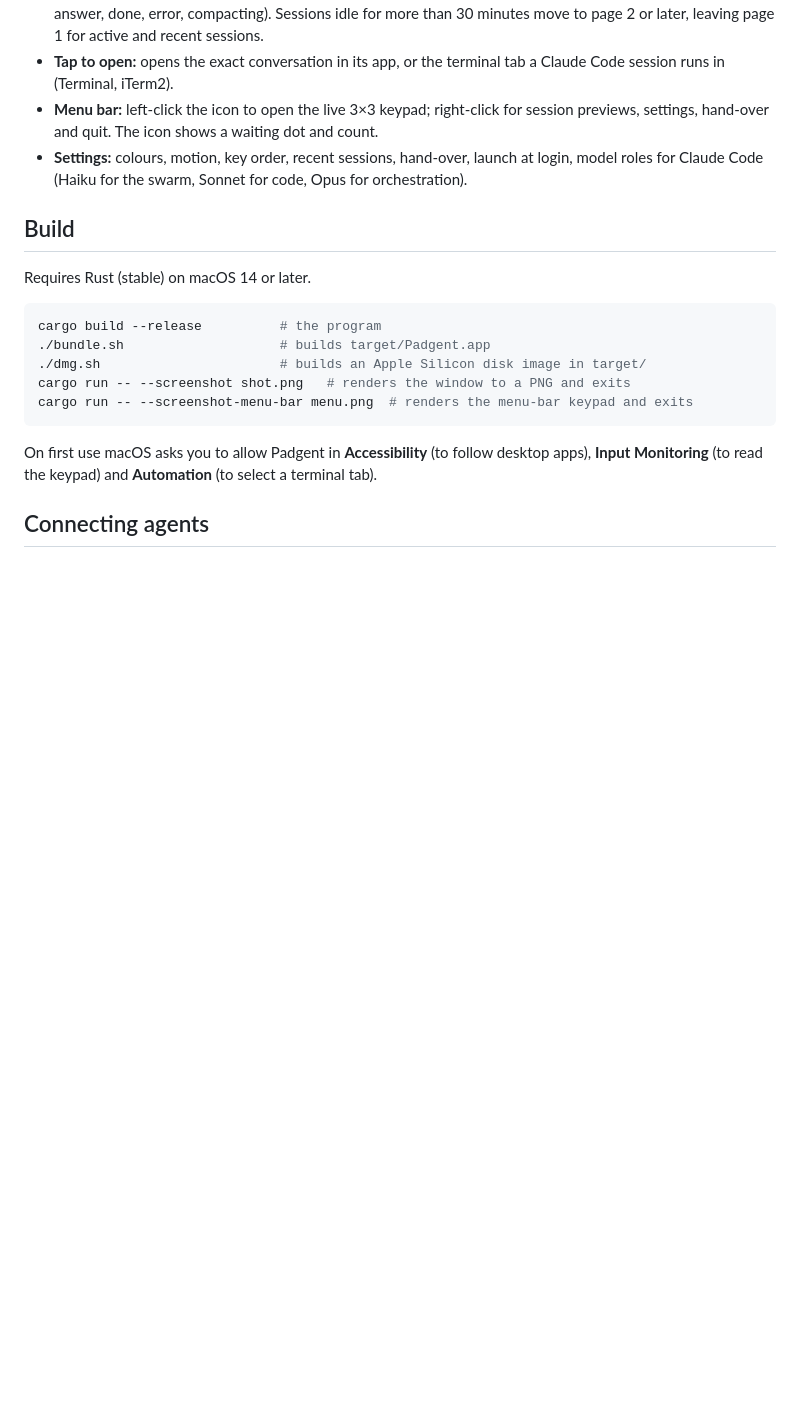
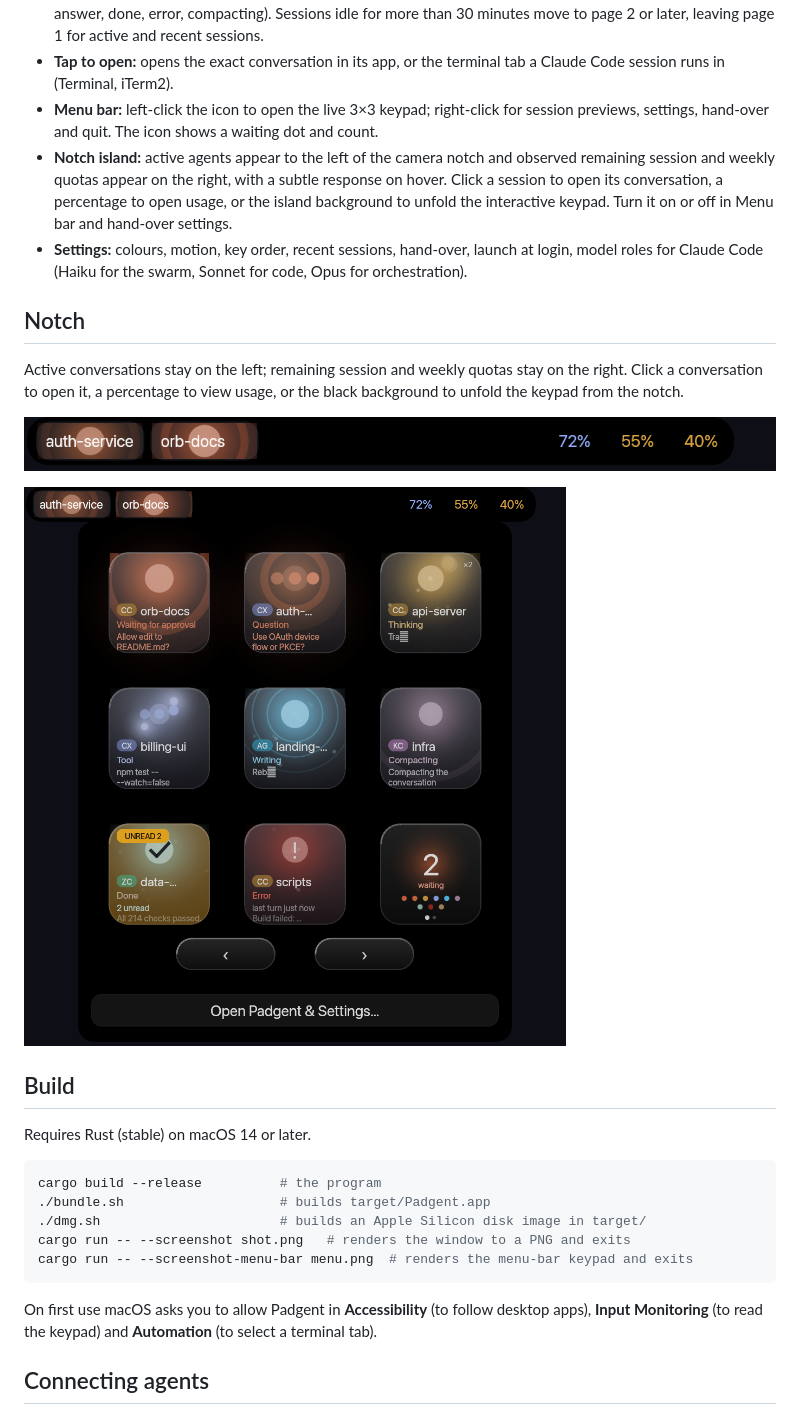
Before and after one commit to samhologram/padgent, a Markdown page: README.md, the part around the change. Drawn GitHub-style; pictures changed too: docs/images/padgent-notch-compact.png (added), docs/images/padgent-notch-expanded.png (added); blank space fills up the shorter version.

Commit message:
Add an animated notch island for conversations and quotas

```diff
--- a/README.md
+++ b/README.md
@@ -24,8 +24,20 @@ and on screen as a Liquid Glass keypad. Written in Rust.
   session runs in (Terminal, iTerm2).
 - **Menu bar:** left-click the icon to open the live 3×3 keypad; right-click for session
   previews, settings, hand-over and quit. The icon shows a waiting dot and count.
+- **Notch island:** active agents appear to the left of the camera notch and observed remaining session and weekly quotas appear on the right, with a subtle response on hover.
+  Click a session to open its conversation, a percentage to open usage, or the island background to unfold the interactive keypad.
+  Turn it on or off in Menu bar and hand-over settings.
 - **Settings:** colours, motion, key order, recent sessions, hand-over, launch at login, model
   roles for Claude Code (Haiku for the swarm, Sonnet for code, Opus for orchestration).
+
+## Notch
+
+Active conversations stay on the left; remaining session and weekly quotas stay on the right.
+Click a conversation to open it, a percentage to view usage, or the black background to unfold the keypad from the notch.
+
+![Padgent notch in compact mode](docs/images/padgent-notch-compact.png)
+
+![Padgent notch with the keypad expanded](docs/images/padgent-notch-expanded.png)
 
 ## Build
 
```
Also changed, not shown: 6 other files.
